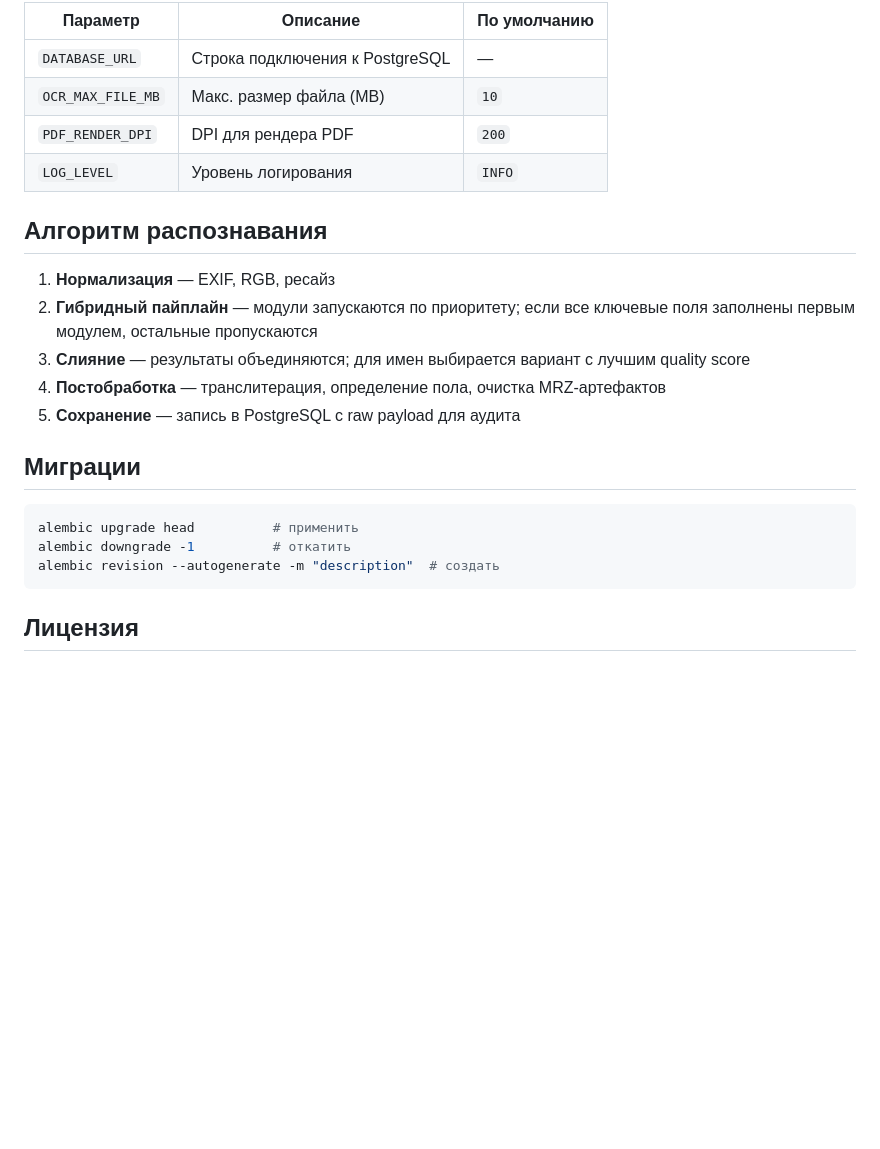
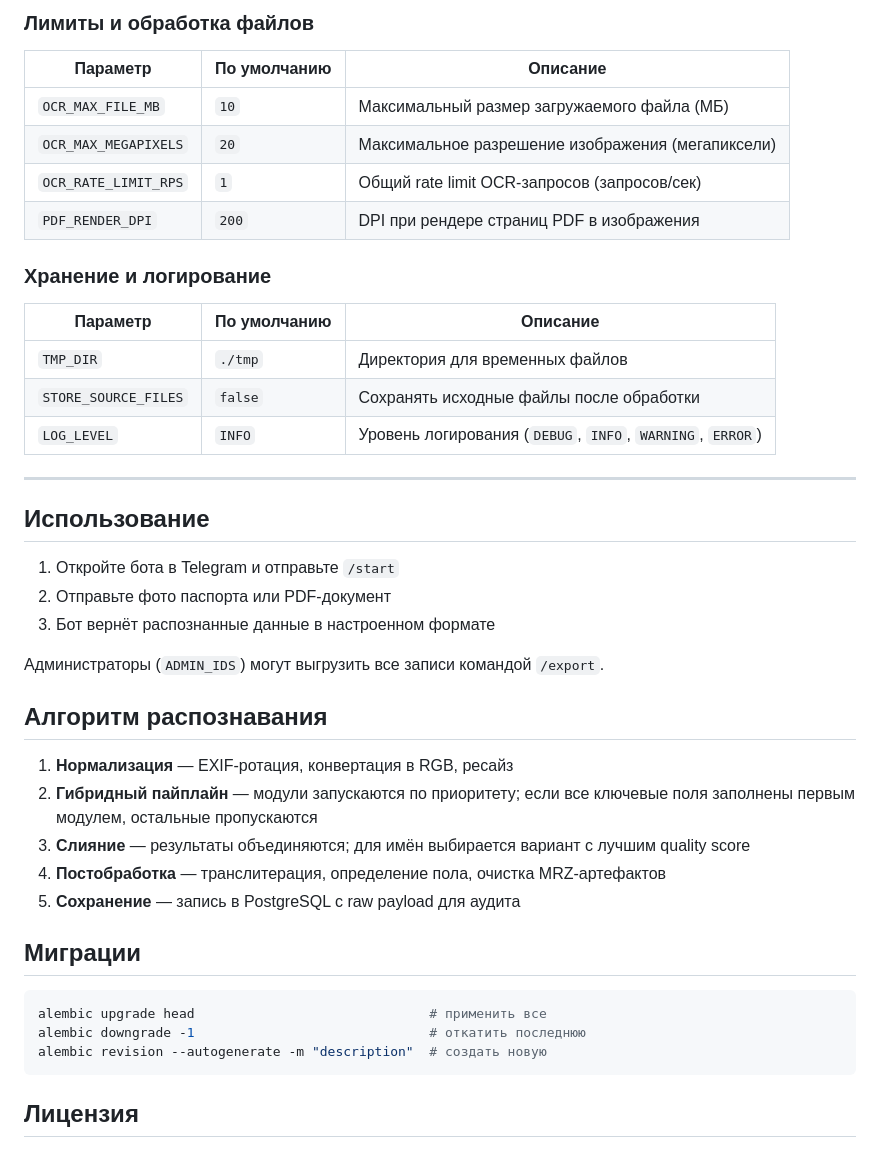
Before and after one commit to mchomak/pasport_scan, a Markdown page: README.md, the part around one of its changes. Drawn GitHub-style; blank space fills up the shorter version.

````diff
--- a/README.md
+++ b/README.md
@@ -139,25 +170,45 @@ python main.py
 
-| Параметр | Описание | По умолчанию |
-|----------|----------|--------------|
-| `DATABASE_URL` | Строка подключения к PostgreSQL | — |
-| `OCR_MAX_FILE_MB` | Макс. размер файла (MB) | `10` |
-| `PDF_RENDER_DPI` | DPI для рендера PDF | `200` |
-| `LOG_LEVEL` | Уровень логирования | `INFO` |
+### Лимиты и обработка файлов
+
+| Параметр | По умолчанию | Описание |
+|----------|---|---|
+| `OCR_MAX_FILE_MB` | `10` | Максимальный размер загружаемого файла (МБ) |
+| `OCR_MAX_MEGAPIXELS` | `20` | Максимальное разрешение изображения (мегапиксели) |
+| `OCR_RATE_LIMIT_RPS` | `1` | Общий rate limit OCR-запросов (запросов/сек) |
+| `PDF_RENDER_DPI` | `200` | DPI при рендере страниц PDF в изображения |
+
+### Хранение и логирование
+
+| Параметр | По умолчанию | Описание |
+|----------|---|---|
+| `TMP_DIR` | `./tmp` | Директория для временных файлов |
+| `STORE_SOURCE_FILES` | `false` | Сохранять исходные файлы после обработки |
+| `LOG_LEVEL` | `INFO` | Уровень логирования (`DEBUG`, `INFO`, `WARNING`, `ERROR`) |
+
+---
+
+## Использование
+
+1. Откройте бота в Telegram и отправьте `/start`
+2. Отправьте фото паспорта или PDF-документ
+3. Бот вернёт распознанные данные в настроенном формате
+
+Администраторы (`ADMIN_IDS`) могут выгрузить все записи командой `/export`.
 
 ## Алгоритм распознавания
 
-1. **Нормализация** — EXIF, RGB, ресайз
+1. **Нормализация** — EXIF-ротация, конвертация в RGB, ресайз
 2. **Гибридный пайплайн** — модули запускаются по приоритету; если все ключевые поля заполнены первым модулем, остальные пропускаются
-3. **Слияние** — результаты объединяются; для имен выбирается вариант с лучшим quality score
+3. **Слияние** — результаты объединяются; для имён выбирается вариант с лучшим quality score
 4. **Постобработка** — транслитерация, определение пола, очистка MRZ-артефактов
 5. **Сохранение** — запись в PostgreSQL с raw payload для аудита
 
 ## Миграции
 
 ```bash
-alembic upgrade head          # применить
-alembic downgrade -1          # откатить
-alembic revision --autogenerate -m "description"  # создать
+alembic upgrade head                              # применить все
+alembic downgrade -1                              # откатить последнюю
+alembic revision --autogenerate -m "description"  # создать новую
 ```
 
 ## Лицензия
````
Also changed, not shown: other parts of README.md (+79 -48 lines).
